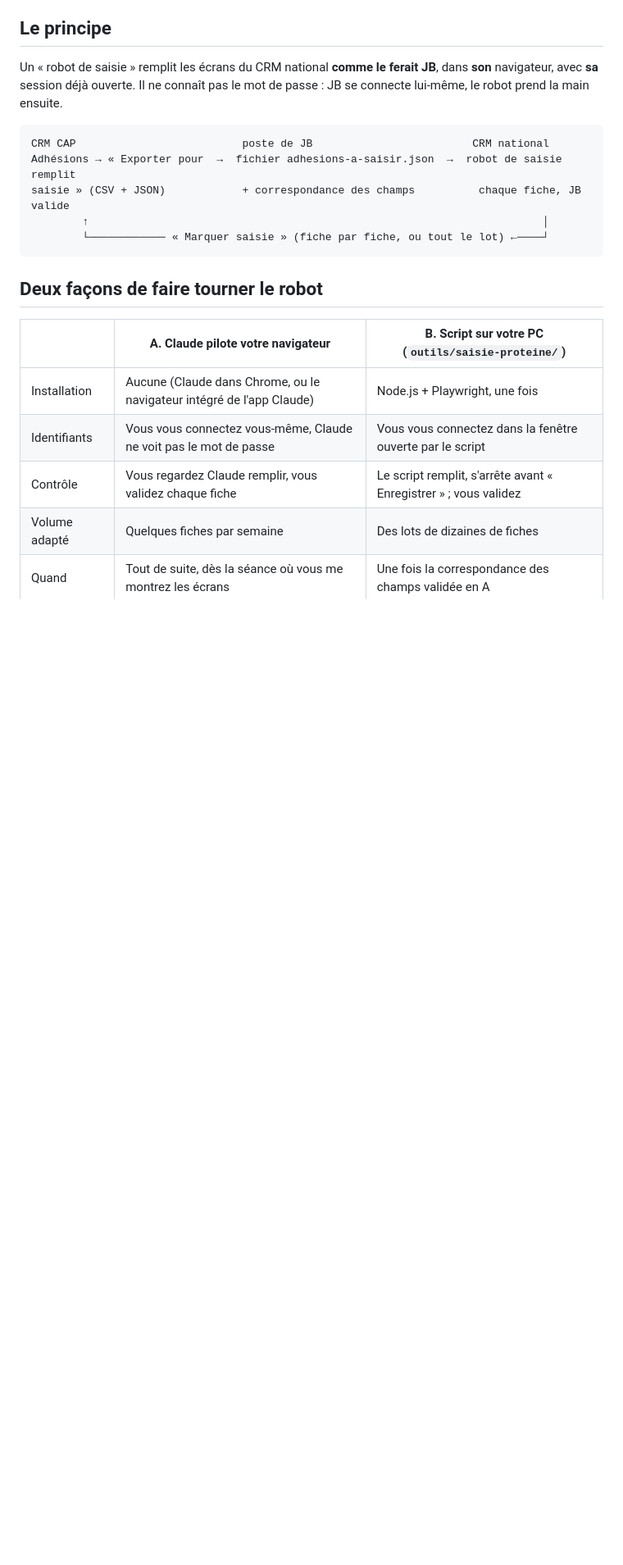
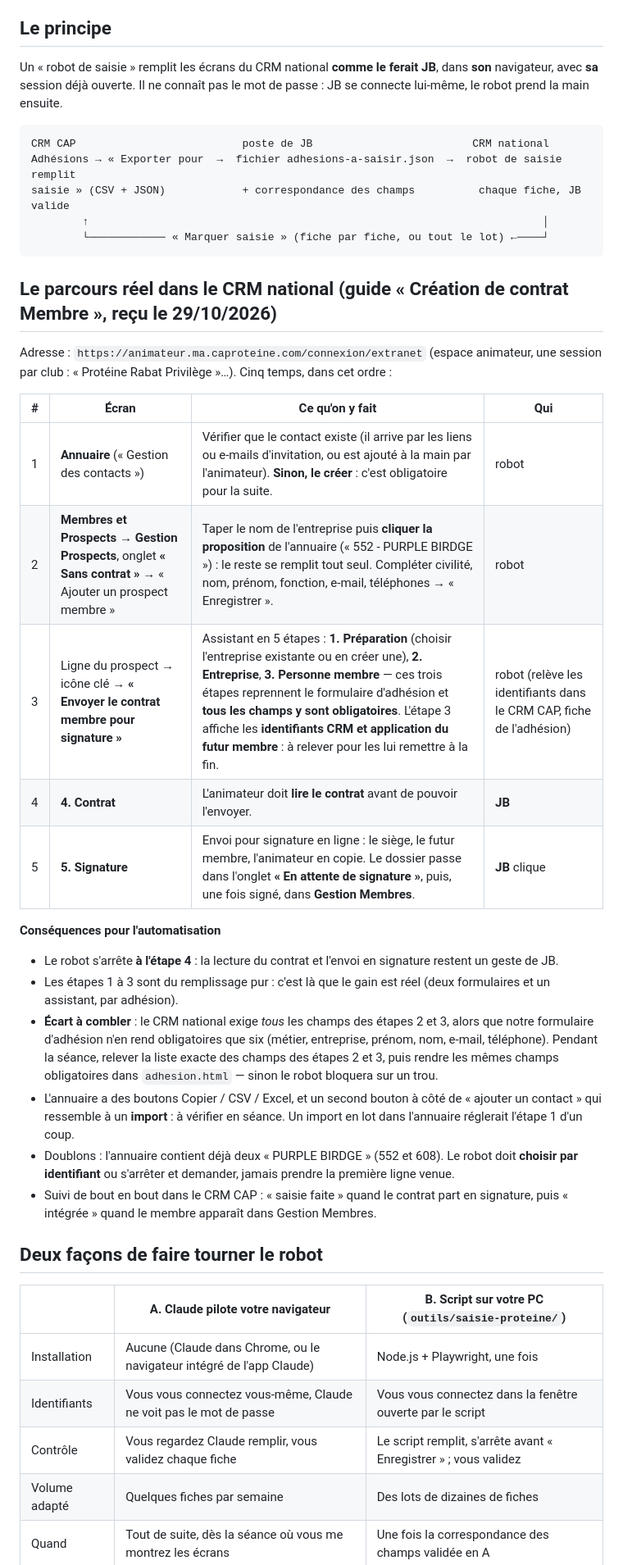
Before and after one commit to Baptiste1982/cap-proteine-maroc, a Markdown page: docs/saisie-en-serie-crm-proteine.md, the part around the change. Shown at 82% size. GitHub-like rendering; blank space fills up the shorter version.

Commit message:
Doc saisie en série : parcours réel de création de contrat membre dans le CRM national
Co-Authored-By: Claude Opus 5.5 <noreply@anthropic.com>
Claude-Session: https://claude.ai/code/session_01Ngze374z41wnCeTEHqFVat

````diff
--- a/docs/saisie-en-serie-crm-proteine.md
+++ b/docs/saisie-en-serie-crm-proteine.md
@@ -17,6 +17,33 @@ saisie » (CSV + JSON)            + correspondance des champs          chaque fi
         ↑                                                                       │
         └──────────── « Marquer saisie » (fiche par fiche, ou tout le lot) ←────┘
 ```
+
+## Le parcours réel dans le CRM national (guide « Création de contrat Membre », reçu le 29/10/2026)
+
+Adresse : `https://animateur.ma.caproteine.com/connexion/extranet` (espace animateur, une
+session par club : « Protéine Rabat Privilège »…). Cinq temps, dans cet ordre :
+
+| # | Écran | Ce qu'on y fait | Qui |
+|---|---|---|---|
+| 1 | **Annuaire** (« Gestion des contacts ») | Vérifier que le contact existe (il arrive par les liens ou e-mails d'invitation, ou est ajouté à la main par l'animateur). **Sinon, le créer** : c'est obligatoire pour la suite. | robot |
+| 2 | **Membres et Prospects → Gestion Prospects**, onglet **« Sans contrat »** → « Ajouter un prospect membre » | Taper le nom de l'entreprise puis **cliquer la proposition** de l'annuaire (« 552 - PURPLE BIRDGE ») : le reste se remplit tout seul. Compléter civilité, nom, prénom, fonction, e-mail, téléphones → « Enregistrer ». | robot |
+| 3 | Ligne du prospect → icône clé → **« Envoyer le contrat membre pour signature »** | Assistant en 5 étapes : **1. Préparation** (choisir l'entreprise existante ou en créer une), **2. Entreprise**, **3. Personne membre** — ces trois étapes reprennent le formulaire d'adhésion et **tous les champs y sont obligatoires**. L'étape 3 affiche les **identifiants CRM et application du futur membre** : à relever pour les lui remettre à la fin. | robot (relève les identifiants dans le CRM CAP, fiche de l'adhésion) |
+| 4 | **4. Contrat** | L'animateur doit **lire le contrat** avant de pouvoir l'envoyer. | **JB** |
+| 5 | **5. Signature** | Envoi pour signature en ligne : le siège, le futur membre, l'animateur en copie. Le dossier passe dans l'onglet **« En attente de signature »**, puis, une fois signé, dans **Gestion Membres**. | **JB** clique |
+
+**Conséquences pour l'automatisation**
+- Le robot s'arrête **à l'étape 4** : la lecture du contrat et l'envoi en signature restent un geste de JB.
+- Les étapes 1 à 3 sont du remplissage pur : c'est là que le gain est réel (deux formulaires et un assistant, par adhésion).
+- **Écart à combler** : le CRM national exige *tous* les champs des étapes 2 et 3, alors que notre formulaire
+  d'adhésion n'en rend obligatoires que six (métier, entreprise, prénom, nom, e-mail, téléphone). Pendant la séance,
+  relever la liste exacte des champs des étapes 2 et 3, puis rendre les mêmes champs obligatoires dans `adhesion.html`
+  — sinon le robot bloquera sur un trou.
+- L'annuaire a des boutons Copier / CSV / Excel, et un second bouton à côté de « ajouter un contact » qui ressemble à
+  un **import** : à vérifier en séance. Un import en lot dans l'annuaire réglerait l'étape 1 d'un coup.
+- Doublons : l'annuaire contient déjà deux « PURPLE BIRDGE » (552 et 608). Le robot doit **choisir par identifiant**
+  ou s'arrêter et demander, jamais prendre la première ligne venue.
+- Suivi de bout en bout dans le CRM CAP : « saisie faite » quand le contrat part en signature, puis « intégrée »
+  quand le membre apparaît dans Gestion Membres.
 
 ## Deux façons de faire tourner le robot
 
````
